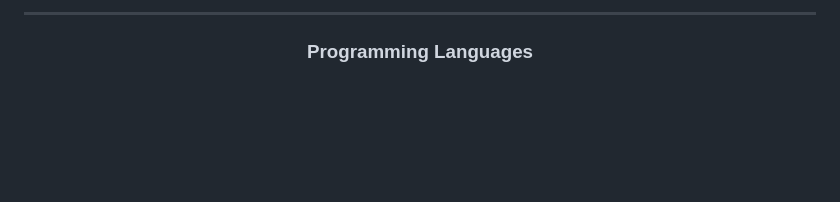
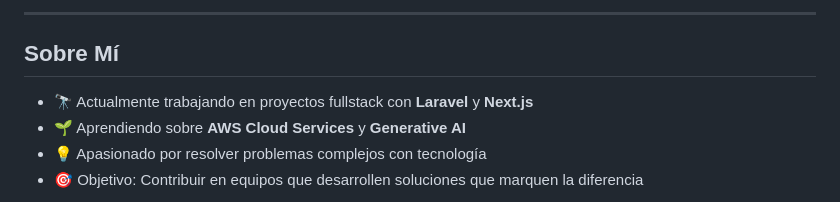
Before and after one commit to Nelson-5553/Nelson-5553, a Markdown page: README.md, the part around one of its changes. Rendered like a GitHub page; blank space fills up the shorter version.

```diff
--- a/README.md
+++ b/README.md
@@ -7,7 +3,10 @@
 
- ---
+---
 
-<div align="center">
+## Sobre Mí
 
-  <h3 style="color: #117FF7FF;">Programming Languages</h3>
+- 🔭 Actualmente trabajando en proyectos fullstack con **Laravel** y **Next.js**
+- 🌱 Aprendiendo sobre **AWS Cloud Services** y **Generative AI**
+- 💡 Apasionado por resolver problemas complejos con tecnología
+- 🎯 Objetivo: Contribuir en equipos que desarrollen soluciones que marquen la diferencia
 
```
Also changed, not shown: other parts of README.md (+52 -57 lines).
